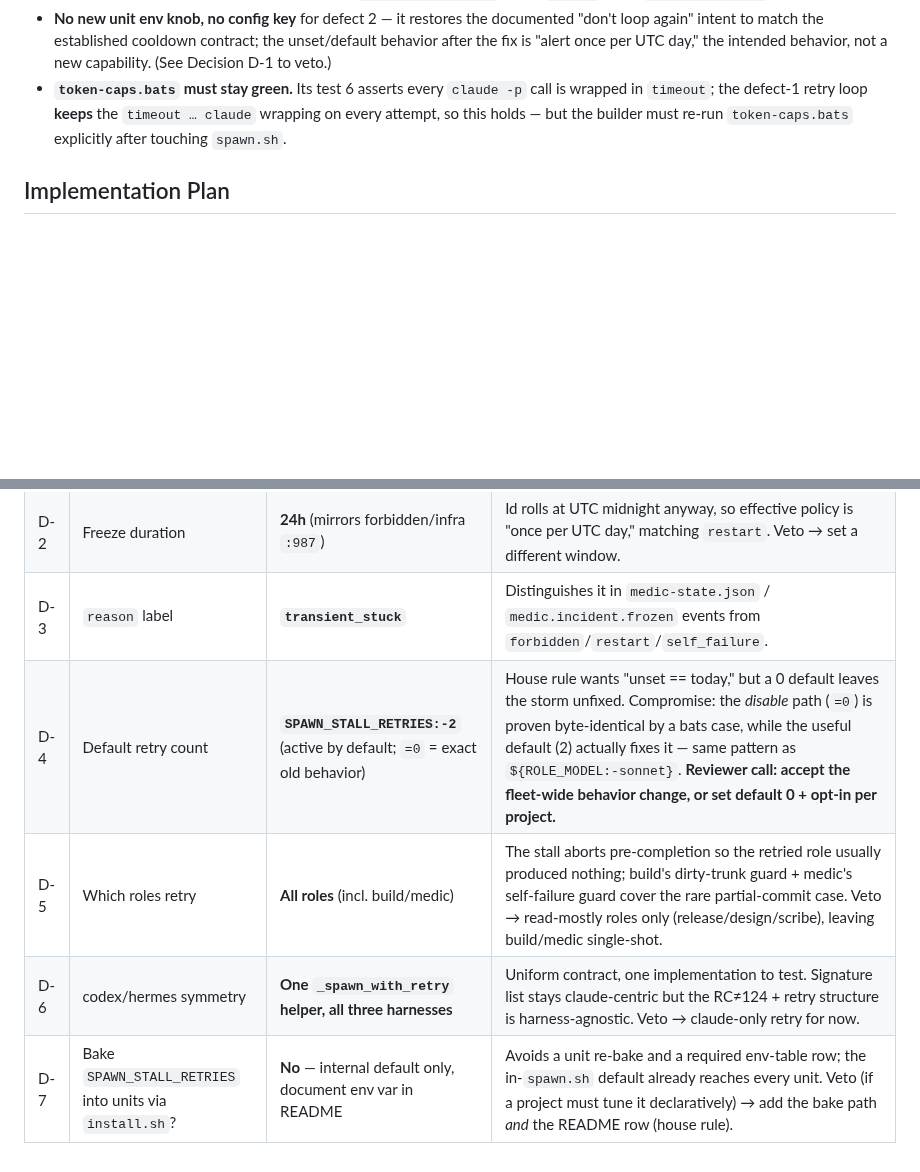
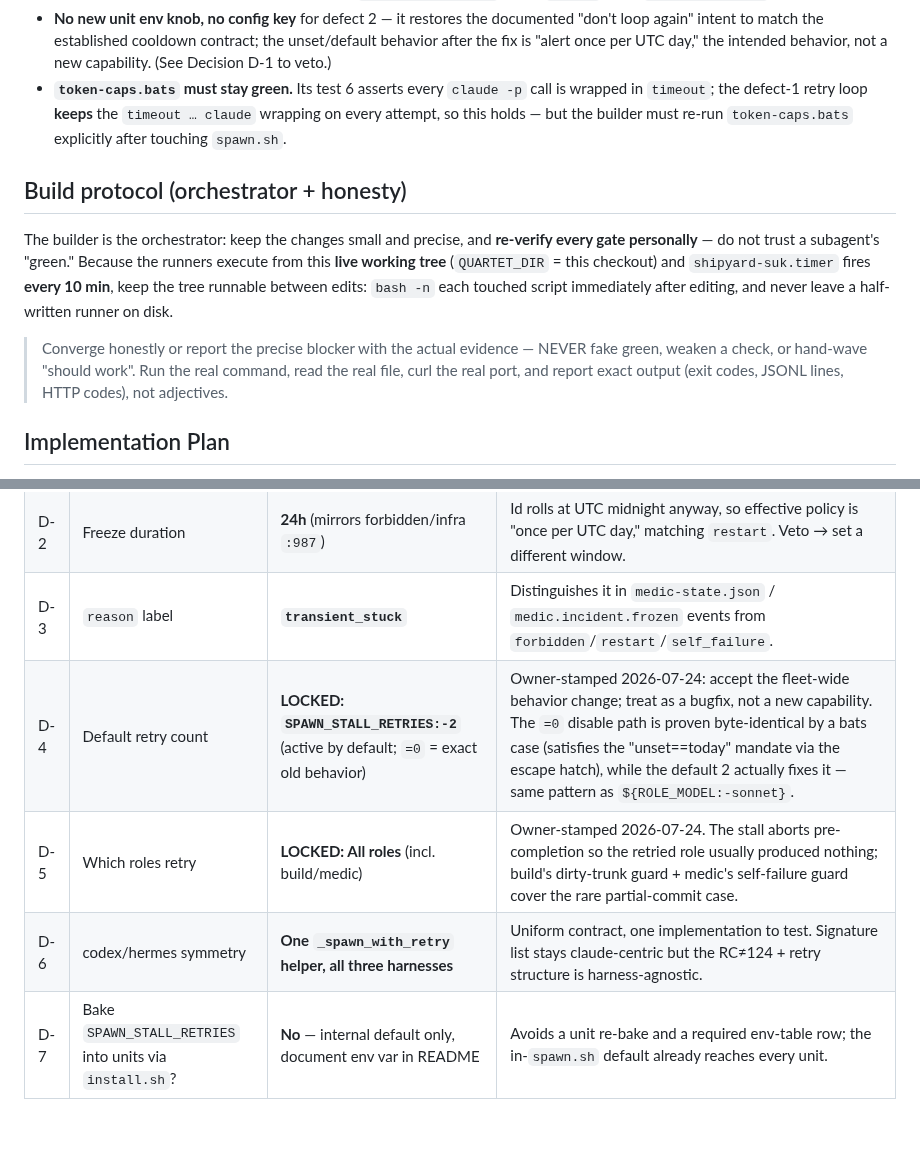
Before and after one commit to wabbazzar/shipyard, a Markdown page: docs/tickets/medic-transient-storm-cooldown.md, 2 parts joined by grey strips. Drawn GitHub-style; blank space fills up the shorter version.

Commit message:
docs(tickets): polish storm ticket — lock D-4/D-5, add build protocol
Owner-stamped 2026-07-24: retry active by default (SPAWN_STALL_RETRIES=2), all
roles. Added orchestrator + anti-cheating brief and the live-working-tree /
10-min-medic-timer hazard note.

```diff
--- a/docs/tickets/medic-transient-storm-cooldown.md
+++ b/docs/tickets/medic-transient-storm-cooldown.md
@@ -189,6 +189,20 @@ the retry/no-retry contract on a transient failure was never pinned. Record in
   `timeout … claude` wrapping on every attempt, so this holds — but the builder
   must re-run `token-caps.bats` explicitly after touching `spawn.sh`.
 
+## Build protocol (orchestrator + honesty)
+
+The builder is the orchestrator: keep the changes small and precise, and
+**re-verify every gate personally** — do not trust a subagent's "green." Because
+the runners execute from this **live working tree** (`QUARTET_DIR` = this
+checkout) and `shipyard-suk.timer` fires **every 10 min**, keep the tree
+runnable between edits: `bash -n` each touched script immediately after editing,
+and never leave a half-written runner on disk.
+
+> Converge honestly or report the precise blocker with the actual evidence —
+> NEVER fake green, weaken a check, or hand-wave "should work". Run the real
+> command, read the real file, curl the real port, and report exact output
+> (exit codes, JSONL lines, HTTP codes), not adjectives.
+
 ## Implementation Plan
 
 Phases are independent and independently committable. P1 (retry) and P2
@@ -378,7 +392,7 @@ P3 depends on both.
 | D-1 | Config-gate the new cooldown? | **No** — fix unconditionally | It restores the `:1006` "don't loop again" intent and matches every sibling path; unset/default is the intended behavior, not a new capability. Veto → gate behind a `[medic] transient_stuck_cooldown_hours` key (0 = today's storm). |
 | D-2 | Freeze duration | **24h** (mirrors forbidden/infra `:987`) | Id rolls at UTC midnight anyway, so effective policy is "once per UTC day," matching `restart`. Veto → set a different window. |
 | D-3 | `reason` label | **`transient_stuck`** | Distinguishes it in `medic-state.json` / `medic.incident.frozen` events from `forbidden`/`restart`/`self_failure`. |
-| D-4 | Default retry count | **`SPAWN_STALL_RETRIES:-2`** (active by default; `=0` = exact old behavior) | House rule wants "unset == today," but a 0 default leaves the storm unfixed. Compromise: the *disable* path (`=0`) is proven byte-identical by a bats case, while the useful default (2) actually fixes it — same pattern as `${ROLE_MODEL:-sonnet}`. **Reviewer call: accept the fleet-wide behavior change, or set default 0 + opt-in per project.** |
-| D-5 | Which roles retry | **All roles** (incl. build/medic) | The stall aborts pre-completion so the retried role usually produced nothing; build's dirty-trunk guard + medic's self-failure guard cover the rare partial-commit case. Veto → read-mostly roles only (release/design/scribe), leaving build/medic single-shot. |
-| D-6 | codex/hermes symmetry | **One `_spawn_with_retry` helper, all three harnesses** | Uniform contract, one implementation to test. Signature list stays claude-centric but the RC≠124 + retry structure is harness-agnostic. Veto → claude-only retry for now. |
-| D-7 | Bake `SPAWN_STALL_RETRIES` into units via `install.sh`? | **No** — internal default only, document env var in README | Avoids a unit re-bake and a required env-table row; the in-`spawn.sh` default already reaches every unit. Veto (if a project must tune it declaratively) → add the bake path *and* the README row (house rule). |
+| D-4 | Default retry count | **LOCKED: `SPAWN_STALL_RETRIES:-2`** (active by default; `=0` = exact old behavior) | Owner-stamped 2026-07-24: accept the fleet-wide behavior change; treat as a bugfix, not a new capability. The `=0` disable path is proven byte-identical by a bats case (satisfies the "unset==today" mandate via the escape hatch), while the default 2 actually fixes it — same pattern as `${ROLE_MODEL:-sonnet}`. |
+| D-5 | Which roles retry | **LOCKED: All roles** (incl. build/medic) | Owner-stamped 2026-07-24. The stall aborts pre-completion so the retried role usually produced nothing; build's dirty-trunk guard + medic's self-failure guard cover the rare partial-commit case. |
+| D-6 | codex/hermes symmetry | **One `_spawn_with_retry` helper, all three harnesses** | Uniform contract, one implementation to test. Signature list stays claude-centric but the RC≠124 + retry structure is harness-agnostic. |
+| D-7 | Bake `SPAWN_STALL_RETRIES` into units via `install.sh`? | **No** — internal default only, document env var in README | Avoids a unit re-bake and a required env-table row; the in-`spawn.sh` default already reaches every unit. |
```
